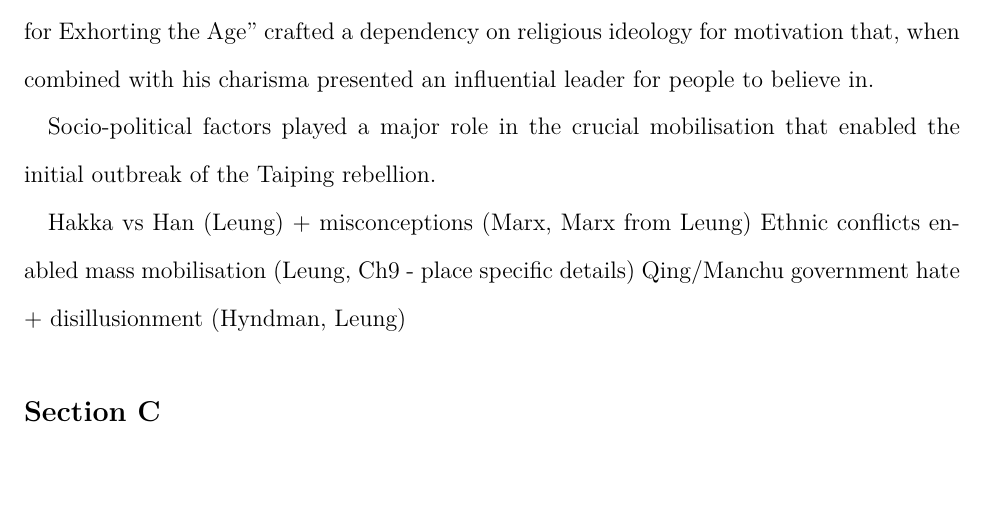
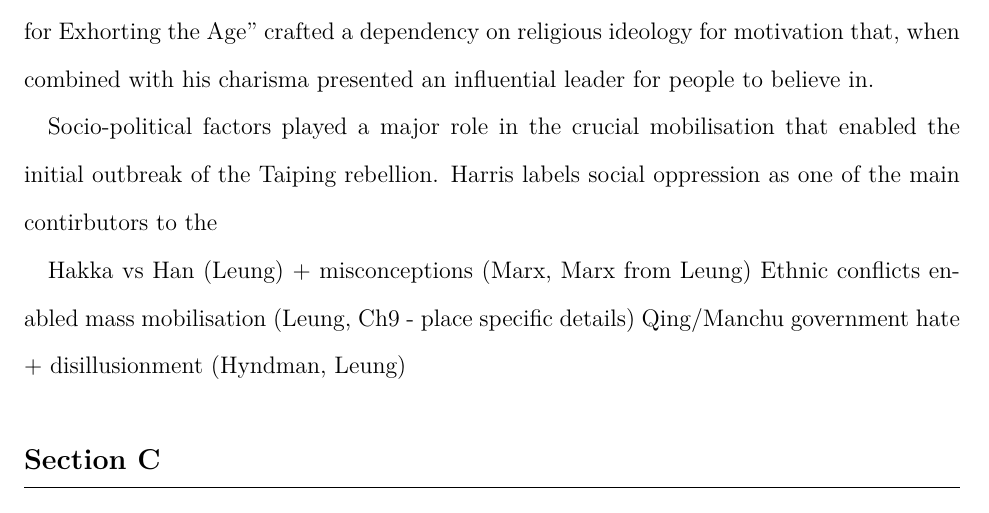
Before and after one commit to loladunton/history_ia, a LaTeX document (history_main.tex): part of page 6 of 7, cut so that both start at the same text, the shorter picture padded with empty space. Compiled offline with XeLaTeX.

Commit message:
Auto-commit: changes detected at 2026-11-18 17:07:15

```diff
--- a/history_main.tex
+++ b/history_main.tex
@@ -35,7 +35,7 @@ Economic factors, particularly those prompted by external powers, can be seen to
 
 Hong Xiuquan’s religious ideology and the role it played in mobilising disillusioned individuals under the Society of God Worshippers was integral in causing the outbreak of the Taiping Rebellion. Hong’s messianic visions came to him after he failed his civil service examinations several times (\cite{zotero-item-121}, \cite{leungCritiqueMarxsView2013}). During this time period, he fell into an extensive delirium. Later, he received a collection of Christian verse called “Good Words for Exhorting the Age”, which used religious persuasion to indicate the need for political action to achieve China's moral salvation, in particular the "embodiment of moral regeneration in a new dynastic regime" ({\cite{leungCritiqueMarxsView2013}). Furthermore, the book criticised religious and spiritual practices and culture. - particularly Confuscianism, Buddhisma nd Daoism - which may have contributed to Hong's disillusionment with Confuscianism, and by extension, with the state system in China at the time (\cite{PDFHongXiuquan2026}, \cite{leungCritiqueMarxsView2013}). This prompted the realisation that one of his delirious dreams had actually been about God, his father, and Jesus Christ, his brother, which in turn provided the initial motivation for him to organise the Society of God Worshippers. Moreover, as Leung argues, it was this very mobilisation that was the "immediate precondition to the uprising", however this source is limited in origin, as Leung was an undergraduate student at the time of writing this work. Furthermore, Wei outlines the signigicance of ideology in the outbreak of the Taiping rebellion, honing in on its Millenarianist characteristics, such as the ideals of "utopia", saviour and crusade against evil (\cite{chenweiReconsiderationsTaipingRebellion2022}). Hong's personal background of examination failures and engagement with the influential words of “Good Words for Exhorting the Age” crafted a dependency on religious ideology for motivation that, when combined with his charisma presented an influential leader for people to believe in.
 
-Socio-political factors played a major role in the crucial mobilisation that enabled the initial outbreak of the Taiping rebellion.
+Socio-political factors played a major role in the crucial mobilisation that enabled the initial outbreak of the Taiping rebellion. Harris labels social oppression as one of the main contirbutors to the
 
 Hakka vs Han (Leung) + misconceptions (Marx, Marx from Leung)
 Ethnic conflicts enabled mass mobilisation (Leung, Ch9 - place specific details)
```
